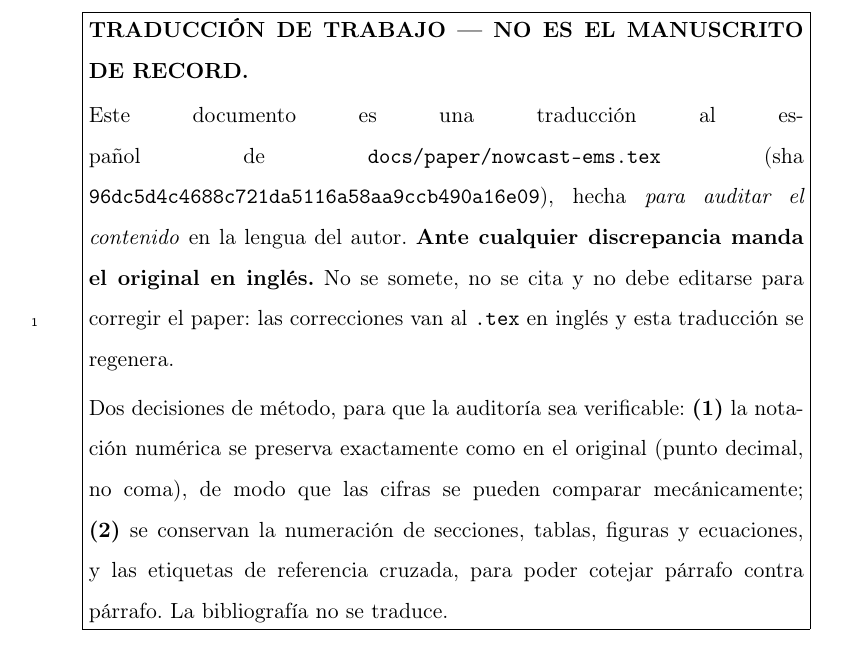
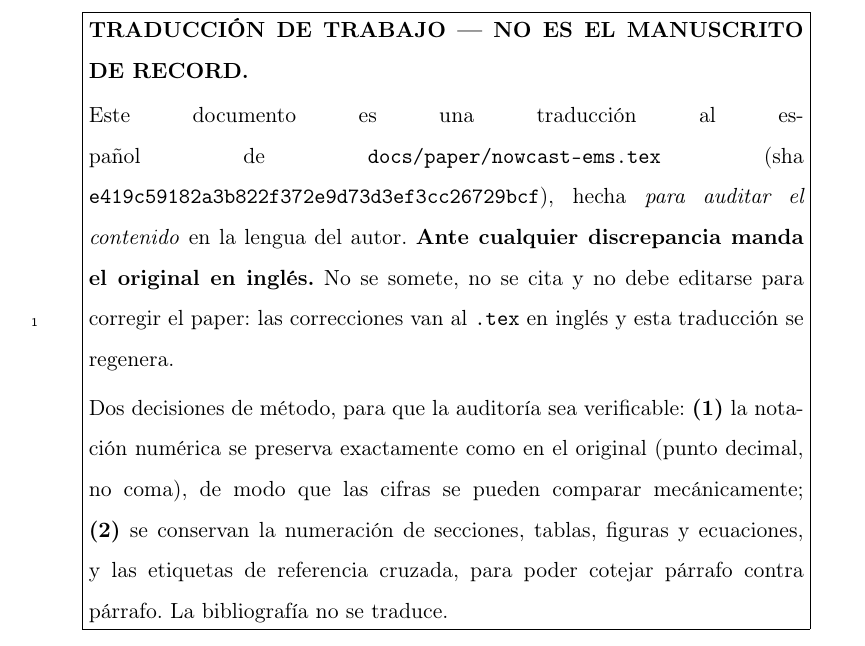
Before and after one commit to franciscoparrao/nowcast, a LaTeX paper (docs/paper/nowcast-ems-ES.tex): part of page 5 of 58, cut so that both start at the same text. Compiled offline with pdfLaTeX.

Commit message:
docs(paper-es): sourcehash al día con e419c59 (limitación iii + discusión operación en sombra)
Co-Authored-By: Claude Fable 5.1 <noreply@anthropic.com>

```diff
--- a/docs/paper/nowcast-ems-ES.tex
+++ b/docs/paper/nowcast-ems-ES.tex
@@ -31,7 +31,7 @@
 \usepackage{tikz}
 \usetikzlibrary{arrows.meta, positioning, fit, backgrounds}
 
-\newcommand{\sourcehash}{96dc5d4c4688c721da5116a58aa9ccb490a16e09}
+\newcommand{\sourcehash}{e419c59182a3b822f372e9d73d3ef3cc26729bcf}
 
 \journal{Environmental Modelling \& Software (traducción de trabajo)}
 
```
Also changed, not shown: docs/paper/nowcast-ems-ES.tex (2 more changed lines).
